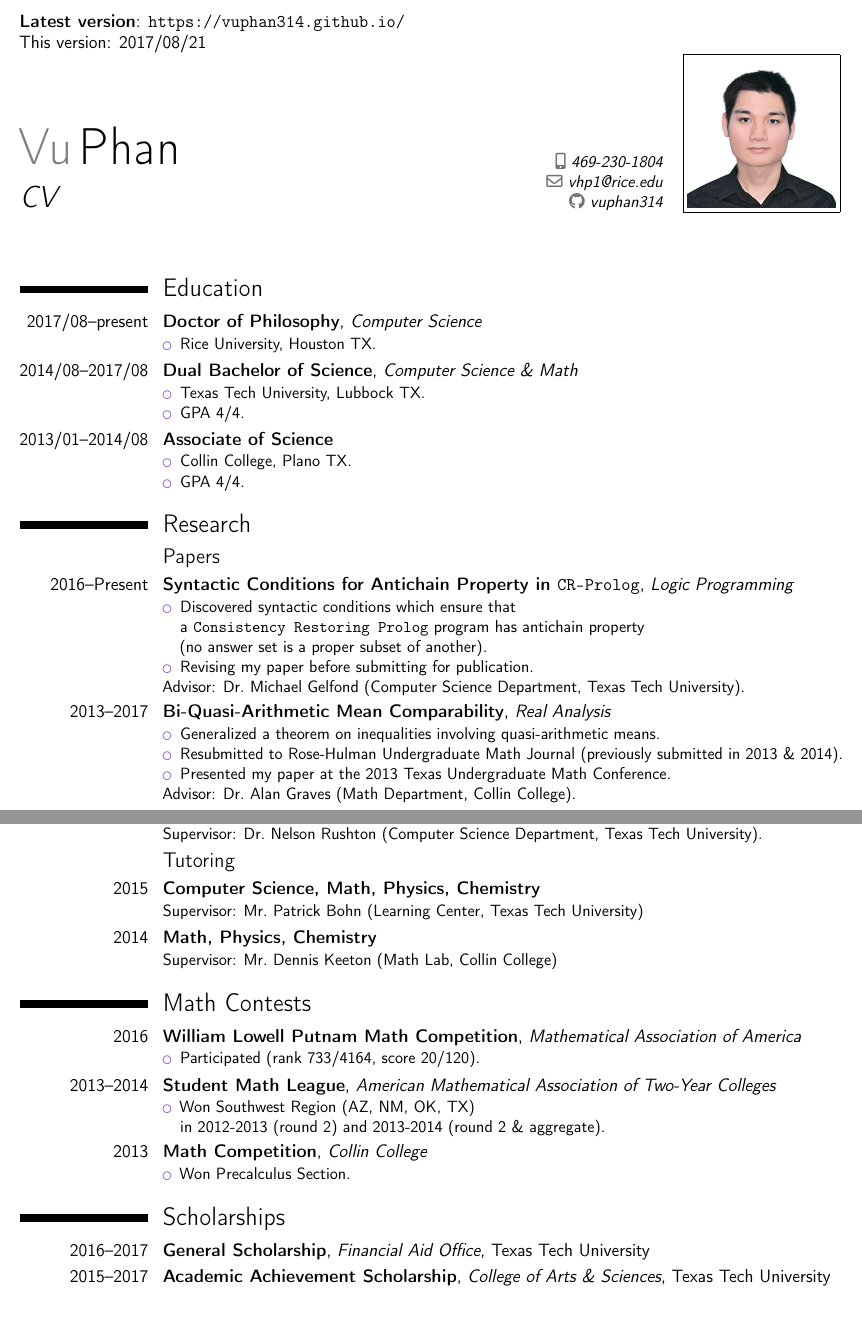
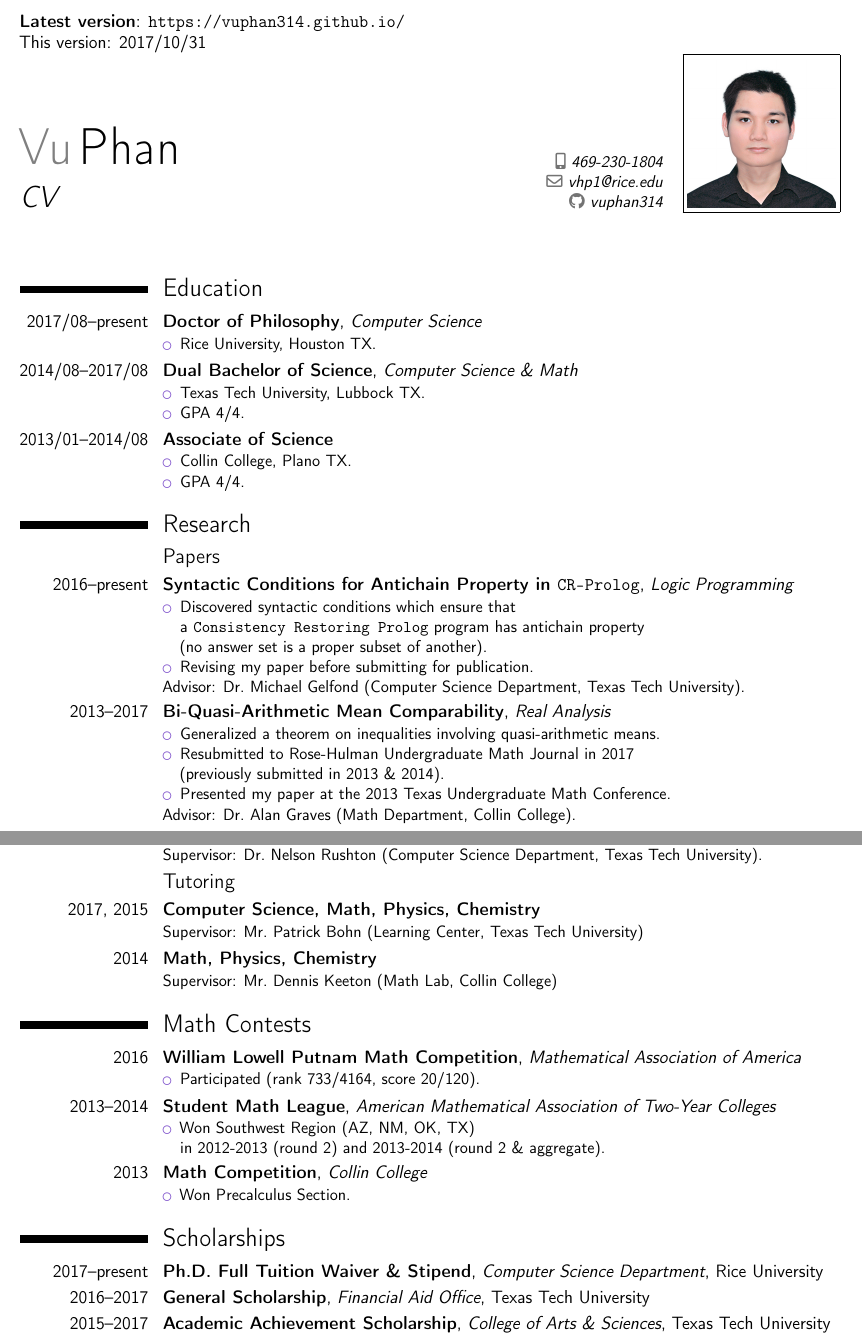
Before and after one commit to vuphan314/vuphan314.github.io, a LaTeX CV (docs/cv.tex, which reads docs/docs.sty): two parts of pages 1 and 2 of 3, joined at a grey line, cut so that both start at the same text, the shorter picture padded with empty space. Compiled offline with pdfLaTeX.

Commit message:
updated cv for rga ra application

```diff
--- a/docs/cv.tex
+++ b/docs/cv.tex
@@ -36,7 +36,7 @@
 
 \begin{document}
 
-\textbf{Latest version}: \github \\ This version: 2017/08/21
+\textbf{Latest version}: \github \\ This version: 2017/10/31
 
 \makecvtitle
 
@@ -67,7 +67,7 @@
 
 \subsection{Papers}
 
-\cventry{2016--Present}{Syntactic Conditions for Antichain Property in \cp}
+\cventry{2016--present}{Syntactic Conditions for Antichain Property in \cp}
 {\lp}{}{}
 {\begin{itemize}
 \item Discovered syntactic conditions which ensure that \\
@@ -81,7 +81,7 @@ Advisor: \mglong.}
 {\ra}{}{}
 {\begin{itemize}
 \item Generalized a theorem on inequalities involving quasi-arithmetic means.
-\item Resubmitted to \rh{} (previously submitted in 2013 \& 2014).
+\item Resubmitted to \rh{} in 2017 \\ (previously submitted in 2013 \& 2014).
 \item Presented my paper at the 2013 \tumc.
 \end{itemize}
 Advisor: \aglong.}
@@ -135,7 +135,7 @@ Supervisor: \nrlong.}
 
 \subsection{Tutoring}
 
-\cventry{2015}{\cs, \maths, Physics, Chemistry}{}{}{}{Supervisor: \pblong}
+\cventry{2017, 2015}{\cs, \maths, Physics, Chemistry}{}{}{}{Supervisor: \pblong}
 
 \cventry{2014}{\maths, Physics, Chemistry}{}{}{}{Supervisor: \dkeetonlong}
 
@@ -164,6 +164,8 @@ in 2012-2013 (round 2) and 2013-2014 (round 2 \& aggregate).
 
 \section{\sch s}
 
+\cventry{2017--present}{\phd{} Full Tuition Waiver \& Stipend}
+  {\cs{} Department}{\rice}{}{}
 \cventry{2016--2017}{General \sch}{\fao}{\ttu}{}{}
 \cventry{2015--2017}{Academic Achievement \sch}{\cas}{\ttu}{}{}
 \cventry{2015--2017}{\und{} Achievement \sch}{\mathsd}{\ttu}{}{}
--- a/docs/docs.sty
+++ b/docs/docs.sty
@@ -43,6 +43,7 @@
 \newcommand{\scheme}{\code{Scheme}}
 \newcommand{\python}{\code{Python}}
 \newcommand{\java}{\code{Java}}
+\newcommand{\scala}{\code{Scala}}
 \newcommand{\clang}{\code{C}}
 \newcommand{\cpp}{\clang++}
 \newcommand{\sparc}{\code{SPARC}}
```
Also changed, not shown: docs/cv.pdf, docs/cv.tex (2 more changed lines).
